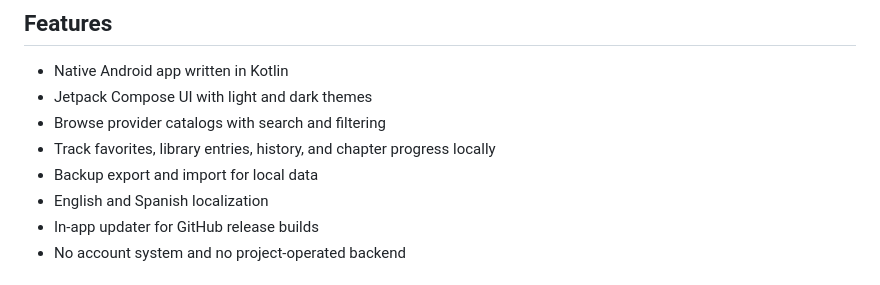
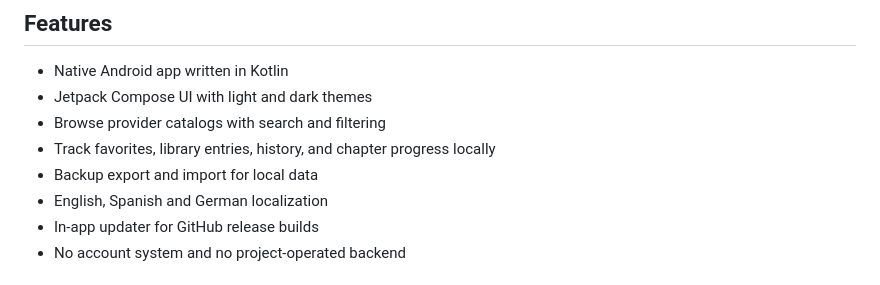
Before and after one commit to Paduu29/KomaStream, a Markdown page: README.md, the part around the change. Rendered like a GitHub page.

Commit message:
Add German localization to README

```diff
--- a/README.md
+++ b/README.md
@@ -44,7 +44,7 @@ KomaStream is an Android app for browsing catalogs, tracking progress, and readi
 - Browse provider catalogs with search and filtering
 - Track favorites, library entries, history, and chapter progress locally
 - Backup export and import for local data
-- English and Spanish localization
+- English, Spanish and German localization
 - In-app updater for GitHub release builds
 - No account system and no project-operated backend
 
```
